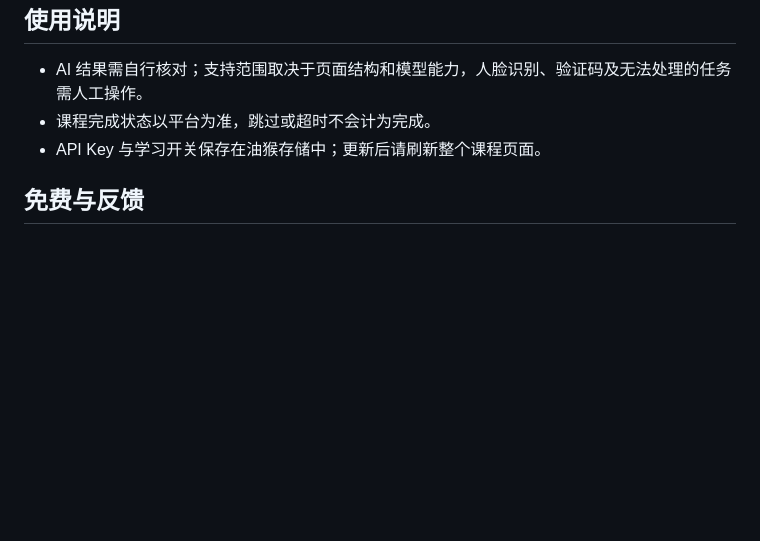
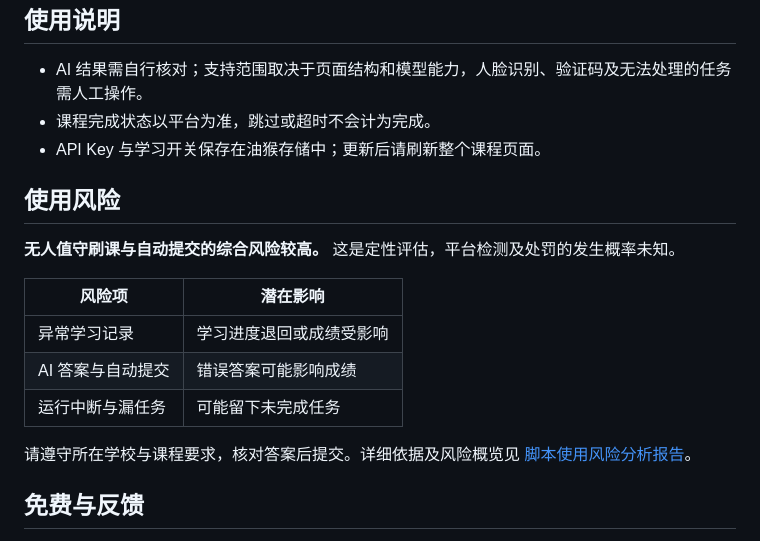
Before and after one commit to zhu-hailin/chaoxing-ai-assistant, a Markdown page: README.md, the part around the change. Drawn GitHub-style; blank space fills up the shorter version.

Commit message:
docs: add usage risk summary to README

```diff
--- a/README.md
+++ b/README.md
@@ -38,6 +38,18 @@
 - 课程完成状态以平台为准，跳过或超时不会计为完成。
 - API Key 与学习开关保存在油猴存储中；更新后请刷新整个课程页面。
 
+## 使用风险
+
+**无人值守刷课与自动提交的综合风险较高。** 这是定性评估，平台检测及处罚的发生概率未知。
+
+| 风险项 | 潜在影响 |
+| --- | --- |
+| 异常学习记录 | 学习进度退回或成绩受影响 |
+| AI 答案与自动提交 | 错误答案可能影响成绩 |
+| 运行中断与漏任务 | 可能留下未完成任务 |
+
+请遵守所在学校与课程要求，核对答案后提交。详细依据及风险概览见 [脚本使用风险分析报告](docs/脚本使用风险分析报告.md)。
+
 ## 免费与反馈
 
 **脚本完全免费，无需购买或付费解锁。** AI 功能需要自行准备 API Key，模型服务商可能收取调用费用。本项目不出售 API Key，请勿冒充本项目售卖。请勿二次修改此项目进行售卖。
```
